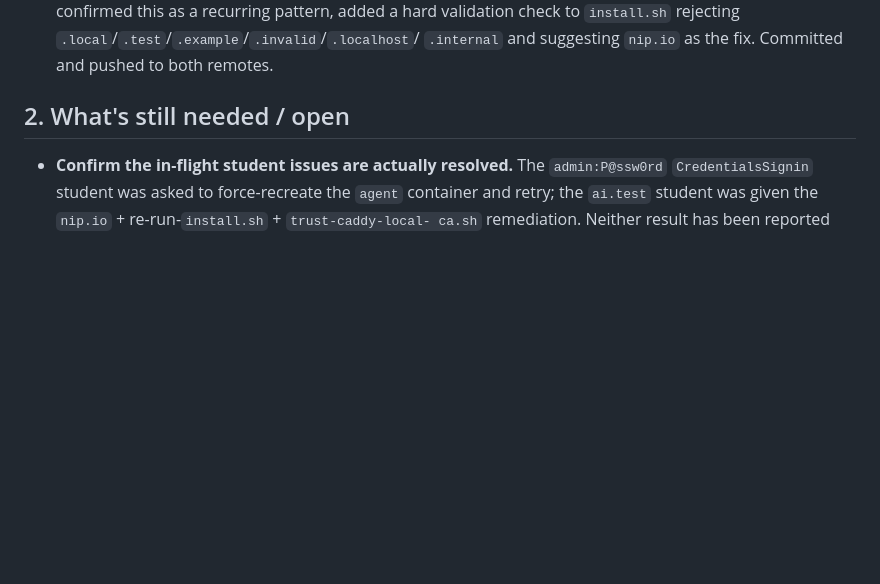
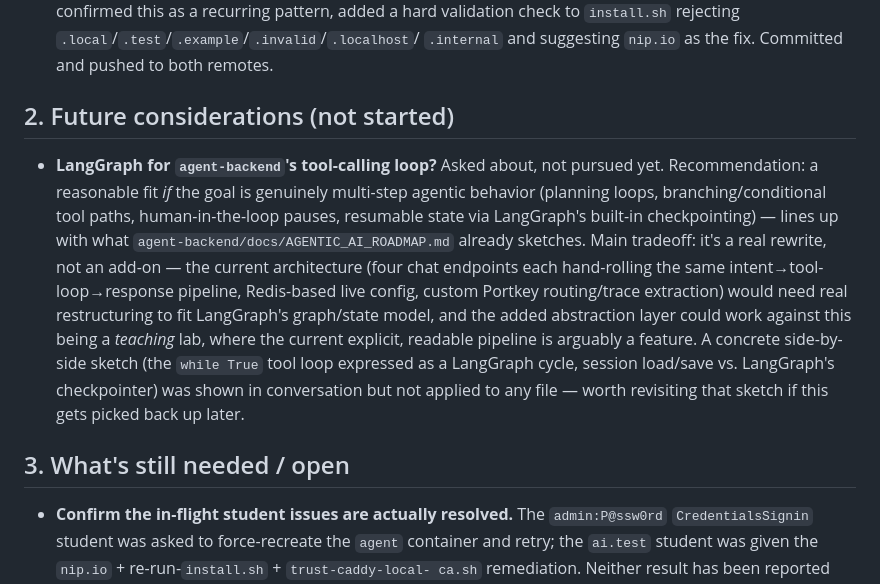
Before and after one commit to matthew20103/lab-agent-all-in-one, a Markdown page: progress.md, the part around one of its changes. GitHub-like rendering; blank space fills up the shorter version.

Commit message:
Note LangGraph consideration in progress.md as a future item, not started
Discussed a concrete side-by-side (current hand-rolled tool loop vs. a
LangGraph graph/state version) but decided not to pursue it yet. Recorded
the recommendation and main tradeoff for later reference.

Co-Authored-By: Claude Sonnet 5 <noreply@anthropic.com>

```diff
--- a/progress.md
+++ b/progress.md
@@ -73,7 +73,23 @@ _Last updated: 2026-11-02_
   check to `install.sh` rejecting `.local`/`.test`/`.example`/`.invalid`/`.localhost`/
   `.internal` and suggesting `nip.io` as the fix. Committed and pushed to both remotes.
 
-## 2. What's still needed / open
+## 2. Future considerations (not started)
+
+- **LangGraph for `agent-backend`'s tool-calling loop?** Asked about, not pursued yet.
+  Recommendation: a reasonable fit *if* the goal is genuinely multi-step agentic behavior
+  (planning loops, branching/conditional tool paths, human-in-the-loop pauses, resumable state
+  via LangGraph's built-in checkpointing) — lines up with what
+  `agent-backend/docs/AGENTIC_AI_ROADMAP.md` already sketches. Main tradeoff: it's a real
+  rewrite, not an add-on — the current architecture (four chat endpoints each hand-rolling the
+  same intent→tool-loop→response pipeline, Redis-based live config, custom Portkey
+  routing/trace extraction) would need real restructuring to fit LangGraph's graph/state model,
+  and the added abstraction layer could work against this being a *teaching* lab, where the
+  current explicit, readable pipeline is arguably a feature. A concrete side-by-side sketch (the
+  `while True` tool loop expressed as a LangGraph cycle, session load/save vs. LangGraph's
+  checkpointer) was shown in conversation but not applied to any file — worth revisiting that
+  sketch if this gets picked back up later.
+
+## 3. What's still needed / open
 
 - **Confirm the in-flight student issues are actually resolved.** The `admin:P@ssw0rd`
   `CredentialsSignin` student was asked to force-recreate the `agent` container and retry;
```
Also changed, not shown: other parts of progress.md (+1 -1 lines).
